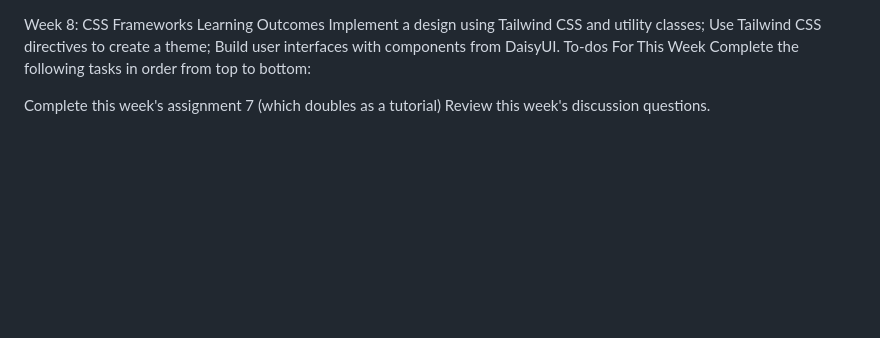
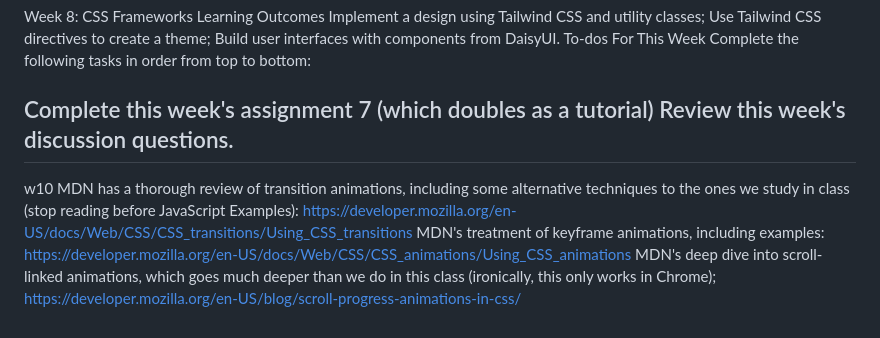
Before and after one commit to Binazirfarokhi/HTML-CSS--JordanMIller-Fall-2025, a Markdown page: README.md, the part around the change. GitHub-like rendering; blank space fills up the shorter version.

Commit message:
Include MDN links for CSS transition and animation
Added links to MDN resources on CSS animations.

```diff
--- a/README.md
+++ b/README.md
@@ -136,3 +136,8 @@ Complete the following tasks in order from top to bottom:
 
 Complete this week's assignment 7 (which doubles as a tutorial)
 Review this week's discussion questions.
+---------
+w10
+MDN has a thorough review of transition animations, including some alternative techniques to the ones we study in class (stop reading before JavaScript Examples): https://developer.mozilla.org/en-US/docs/Web/CSS/CSS_transitions/Using_CSS_transitions
+MDN's treatment of keyframe animations, including examples: https://developer.mozilla.org/en-US/docs/Web/CSS/CSS_animations/Using_CSS_animations
+MDN's deep dive into scroll-linked animations, which goes much deeper than we do in this class (ironically, this only works in Chrome); https://developer.mozilla.org/en-US/blog/scroll-progress-animations-in-css/
```
